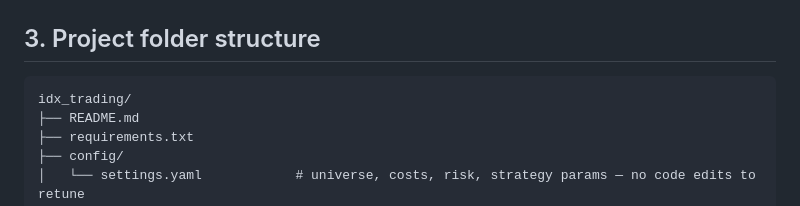
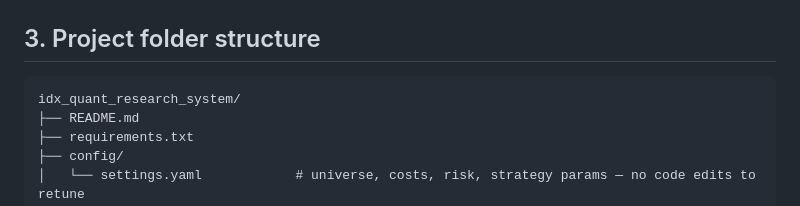
Before and after one commit to Biddybuggy/idx-quant-research-system, a Markdown page: docs/ARCHITECTURE.md, the part around the change. Drawn GitHub-style.

````diff
--- a/docs/ARCHITECTURE.md
+++ b/docs/ARCHITECTURE.md
@@ -106,7 +106,7 @@ IDX-licensed data / broker API (Phase 6). Never rely on ToS-violating scraping.
 ## 3. Project folder structure
 
 ```
-idx_trading/
+idx_quant_research_system/
 ├── README.md
 ├── requirements.txt
 ├── config/
````
Also changed, not shown: docs/DEPLOY.md (+1 -1 lines), docs/DEPLOY_GITHUB.md (+1 -1 lines).
